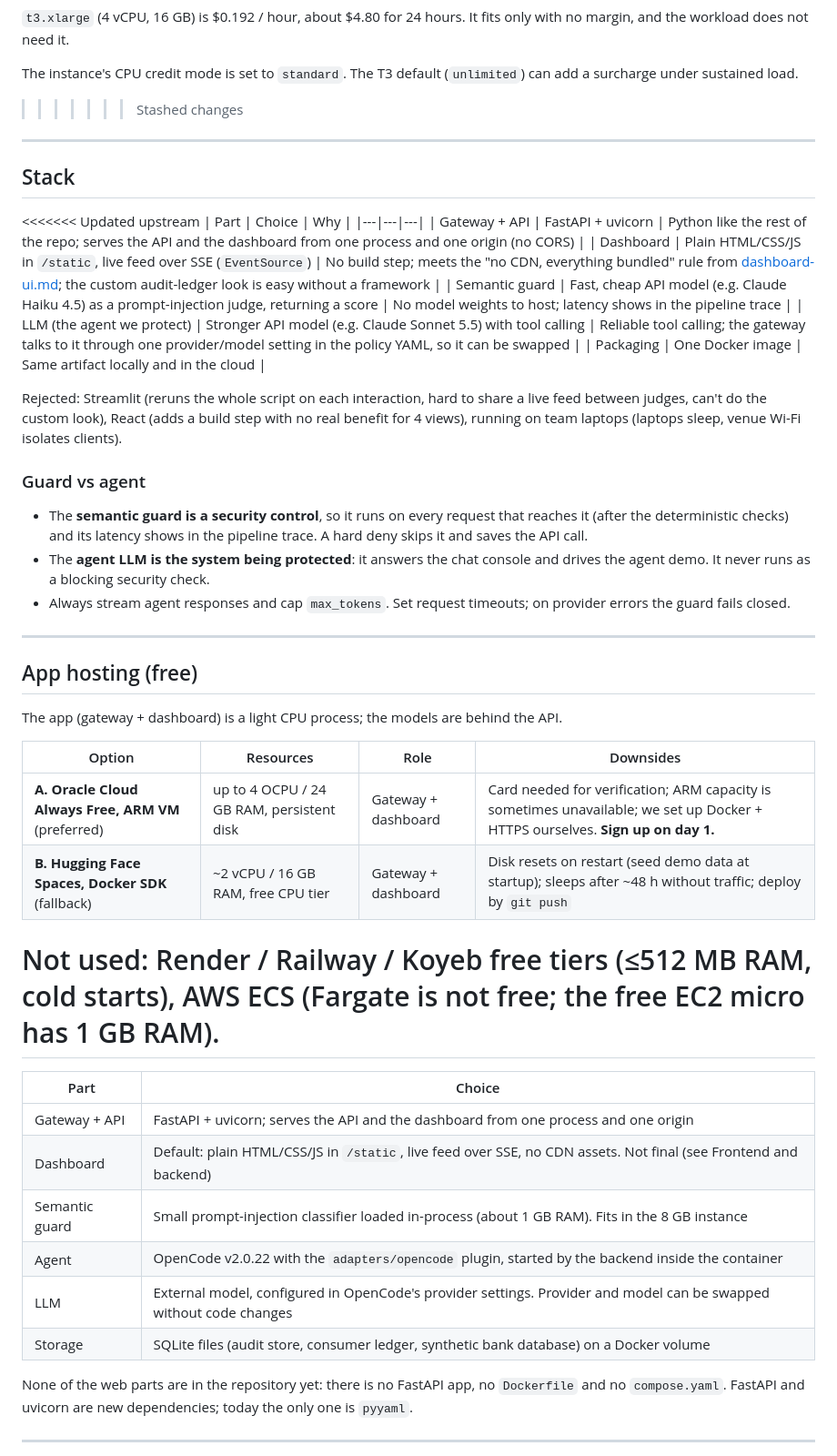
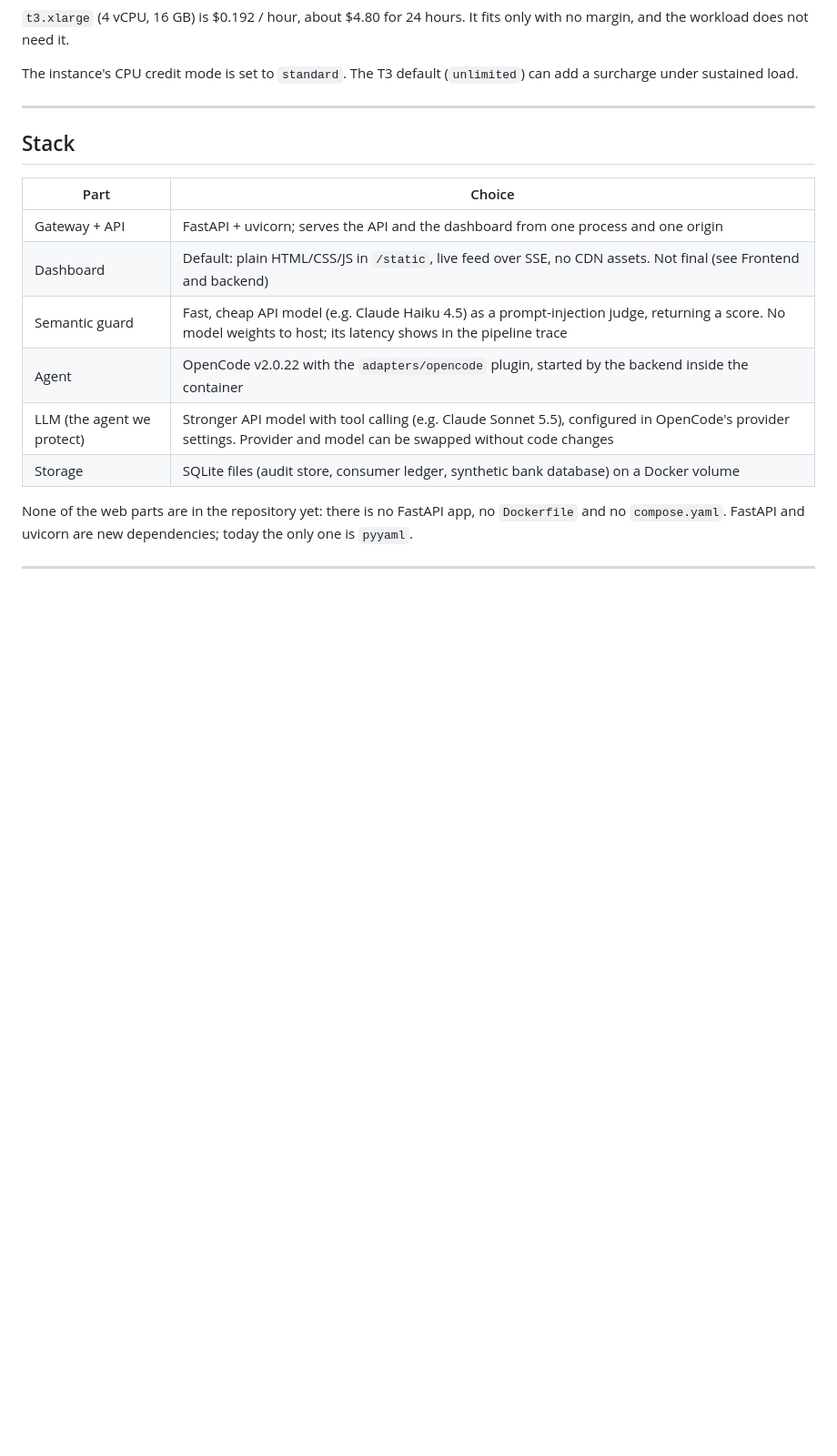
Before and after one commit to HardCounter/Hack-Yeah-2026, a Markdown page: docs/dashboard/deployment.md, the part around one of its changes. Shown at 91% size. GitHub-like rendering; blank space fills up the shorter version.

```diff
--- a/docs/dashboard/deployment.md
+++ b/docs/dashboard/deployment.md
@@ -60,53 +50,18 @@ and the workload does not need it.
 
 The instance's CPU credit mode is set to `standard`. The T3 default (`unlimited`) can add a surcharge
 under sustained load.
->>>>>>> Stashed changes
 
 ---
 
 ## Stack
 
-<<<<<<< Updated upstream
-| Part | Choice | Why |
-|---|---|---|
-| Gateway + API | FastAPI + uvicorn | Python like the rest of the repo; serves the API and the dashboard from one process and one origin (no CORS) |
-| Dashboard | Plain HTML/CSS/JS in `/static`, live feed over SSE (`EventSource`) | No build step; meets the "no CDN, everything bundled" rule from [dashboard-ui.md](dashboard-ui.md); the custom audit-ledger look is easy without a framework |
-| Semantic guard | Fast, cheap API model (e.g. Claude Haiku 4.5) as a prompt-injection judge, returning a score | No model weights to host; latency shows in the pipeline trace |
-| LLM (the agent we protect) | Stronger API model (e.g. Claude Sonnet 5.5) with tool calling | Reliable tool calling; the gateway talks to it through one provider/model setting in the policy YAML, so it can be swapped |
-| Packaging | One Docker image | Same artifact locally and in the cloud |
-
-Rejected: Streamlit (reruns the whole script on each interaction, hard to share a live feed between
-judges, can't do the custom look), React (adds a build step with no real benefit for 4 views),
-running on team laptops (laptops sleep, venue Wi-Fi isolates clients).
-
-### Guard vs agent
-- The **semantic guard is a security control**, so it runs on every request that reaches it (after the
-  deterministic checks) and its latency shows in the pipeline trace. A hard deny skips it and saves the API call.
-- The **agent LLM is the system being protected**: it answers the chat console and drives the agent demo.
-  It never runs as a blocking security check.
-- Always stream agent responses and cap `max_tokens`. Set request timeouts; on provider errors the guard fails closed.
-
----
-
-## App hosting (free)
-
-The app (gateway + dashboard) is a light CPU process; the models are behind the API.
-
-| Option | Resources | Role | Downsides |
-|---|---|---|---|
-| **A. Oracle Cloud Always Free, ARM VM** (preferred) | up to 4 OCPU / 24 GB RAM, persistent disk | Gateway + dashboard | Card needed for verification; ARM capacity is sometimes unavailable; we set up Docker + HTTPS ourselves. **Sign up on day 1.** |
-| **B. Hugging Face Spaces, Docker SDK** (fallback) | ~2 vCPU / 16 GB RAM, free CPU tier | Gateway + dashboard | Disk resets on restart (seed demo data at startup); sleeps after ~48 h without traffic; deploy by `git push` |
-
-Not used: Render / Railway / Koyeb free tiers (≤512 MB RAM, cold starts), AWS ECS (Fargate is not free;
-the free EC2 micro has 1 GB RAM).
-=======
 | Part | Choice |
 |---|---|
 | Gateway + API | FastAPI + uvicorn; serves the API and the dashboard from one process and one origin |
 | Dashboard | Default: plain HTML/CSS/JS in `/static`, live feed over SSE, no CDN assets. Not final (see Frontend and backend) |
-| Semantic guard | Small prompt-injection classifier loaded in-process (about 1 GB RAM). Fits in the 8 GB instance |
+| Semantic guard | Fast, cheap API model (e.g. Claude Haiku 4.5) as a prompt-injection judge, returning a score. No model weights to host; its latency shows in the pipeline trace |
 | Agent | OpenCode v2.0.22 with the `adapters/opencode` plugin, started by the backend inside the container |
-| LLM | External model, configured in OpenCode's provider settings. Provider and model can be swapped without code changes |
+| LLM (the agent we protect) | Stronger API model with tool calling (e.g. Claude Sonnet 5.5), configured in OpenCode's provider settings. Provider and model can be swapped without code changes |
 | Storage | SQLite files (audit store, consumer ledger, synthetic bank database) on a Docker volume |
 
 None of the web parts are in the repository yet: there is no FastAPI app, no `Dockerfile` and no
```
Also changed, not shown: other parts of docs/dashboard/deployment.md (+33 -63 lines).
